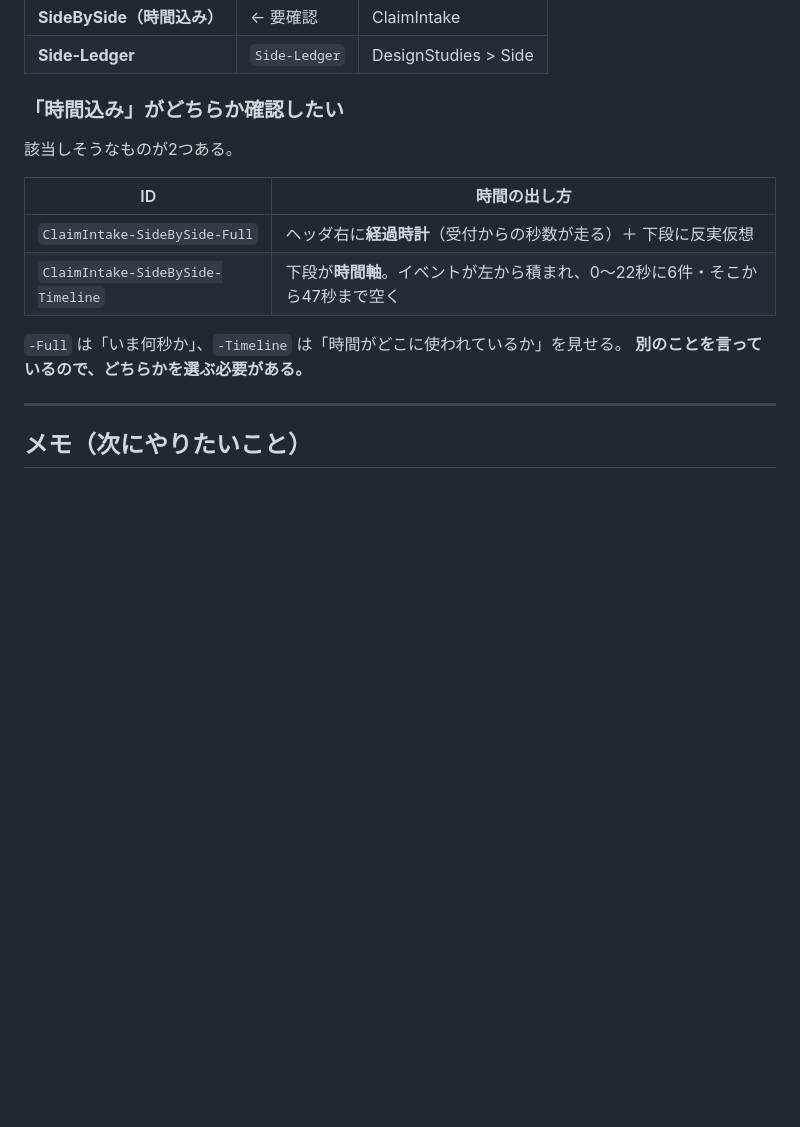
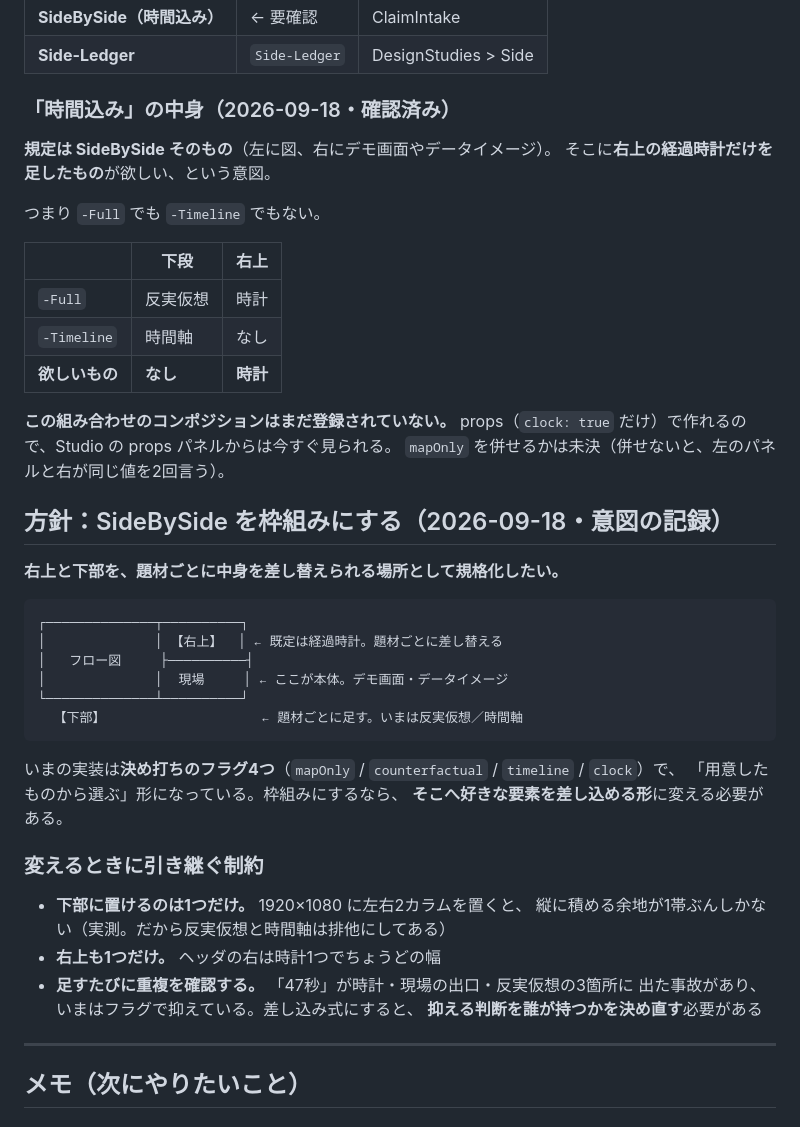
Before and after one commit to linnefromice/remotion-workspace, a Markdown page: docs/adoption-candidates.md, the part around the change. Rendered like a GitHub page; blank space fills up the shorter version.

Commit message:
Pin down the Side candidate and record the plan to make it a frame
「時間込み」は -Full でも -Timeline でもなかった。規定は SideBySide そのもので、
そこに右上の経過時計だけを足したものだった。この組み合わせはまだ登録されて
いない（props では作れる）。

あわせて、右上と下部を題材ごとに差し替えられる場所として規格化したい、
という意図を記録した。着手はしていない。

いまの実装は決め打ちのフラグ4つで「用意したものから選ぶ」形なので、
枠組みにするには差し込める形への作り替えが要る。引き継ぐ制約を3つ書いた。

- 下部に置けるのは1つだけ。左右2カラムだと縦に1帯ぶんしか余地がない
- 右上も1つだけ。ヘッダ右は時計1つでちょうど
- 足すたびに重複を確認する必要がある。47秒が3箇所に出た事故があり、
  いまはレイアウトが知っていて抑えている。差し込み式にすると、
  その判断を誰が持つかを決め直すことになる

Co-Authored-By: Claude Opus 5 <noreply@anthropic.com>
Claude-Session: https://claude.ai/code/session_01RhbSCNuzz9M9ukvzpikwEb

````diff
--- a/docs/adoption-candidates.md
+++ b/docs/adoption-candidates.md
@@ -48,17 +48,48 @@ Orbit の同心円や Lanes のレーンは、いまのグリッドの外にあ
 | **SideBySide（時間込み）** | ← 要確認 | ClaimIntake |
 | **Side-Ledger** | `Side-Ledger` | DesignStudies > Side |
 
-### 「時間込み」がどちらか確認したい
+### 「時間込み」の中身（2026-09-18・確認済み）
 
-該当しそうなものが2つある。
+**規定は SideBySide そのもの**（左に図、右にデモ画面やデータイメージ）。
+そこに**右上の経過時計だけを足したもの**が欲しい、という意図。
 
-| ID | 時間の出し方 |
-|---|---|
-| `ClaimIntake-SideBySide-Full` | ヘッダ右に**経過時計**（受付からの秒数が走る）＋ 下段に反実仮想 |
-| `ClaimIntake-SideBySide-Timeline` | 下段が**時間軸**。イベントが左から積まれ、0〜22秒に6件・そこから47秒まで空く |
+つまり `-Full` でも `-Timeline` でもない。
 
-`-Full` は「いま何秒か」、`-Timeline` は「時間がどこに使われているか」を見せる。
-**別のことを言っているので、どちらかを選ぶ必要がある。**
+| | 下段 | 右上 |
+|---|---|---|
+| `-Full` | 反実仮想 | 時計 |
+| `-Timeline` | 時間軸 | なし |
+| **欲しいもの** | **なし** | **時計** |
+
+**この組み合わせのコンポジションはまだ登録されていない。**
+props（`clock: true` だけ）で作れるので、Studio の props パネルからは今すぐ見られる。
+`mapOnly` を併せるかは未決（併せないと、左のパネルと右が同じ値を2回言う）。
+
+## 方針：SideBySide を枠組みにする（2026-09-18・意図の記録）
+
+**右上と下部を、題材ごとに中身を差し替えられる場所として規格化したい。**
+
+```
+┌──────────────┬──────────┐
+│              │ 【右上】  │ ← 既定は経過時計。題材ごとに差し替える
+│   フロー図     ├──────────┤
+│              │  現場     │ ← ここが本体。デモ画面・データイメージ
+└──────────────┴──────────┘
+  【下部】                    ← 題材ごとに足す。いまは反実仮想／時間軸
+```
+
+いまの実装は**決め打ちのフラグ4つ**（`mapOnly` / `counterfactual` / `timeline` / `clock`）で、
+「用意したものから選ぶ」形になっている。枠組みにするなら、
+**そこへ好きな要素を差し込める形**に変える必要がある。
+
+### 変えるときに引き継ぐ制約
+
+- **下部に置けるのは1つだけ。** 1920×1080 に左右2カラムを置くと、
+  縦に積める余地が1帯ぶんしかない（実測。だから反実仮想と時間軸は排他にしてある）
+- **右上も1つだけ。** ヘッダの右は時計1つでちょうどの幅
+- **足すたびに重複を確認する。** 「47秒」が時計・現場の出口・反実仮想の3箇所に
+  出た事故があり、いまはフラグで抑えている。差し込み式にすると、
+  **抑える判断を誰が持つかを決め直す**必要がある
 
 ---
 
````
